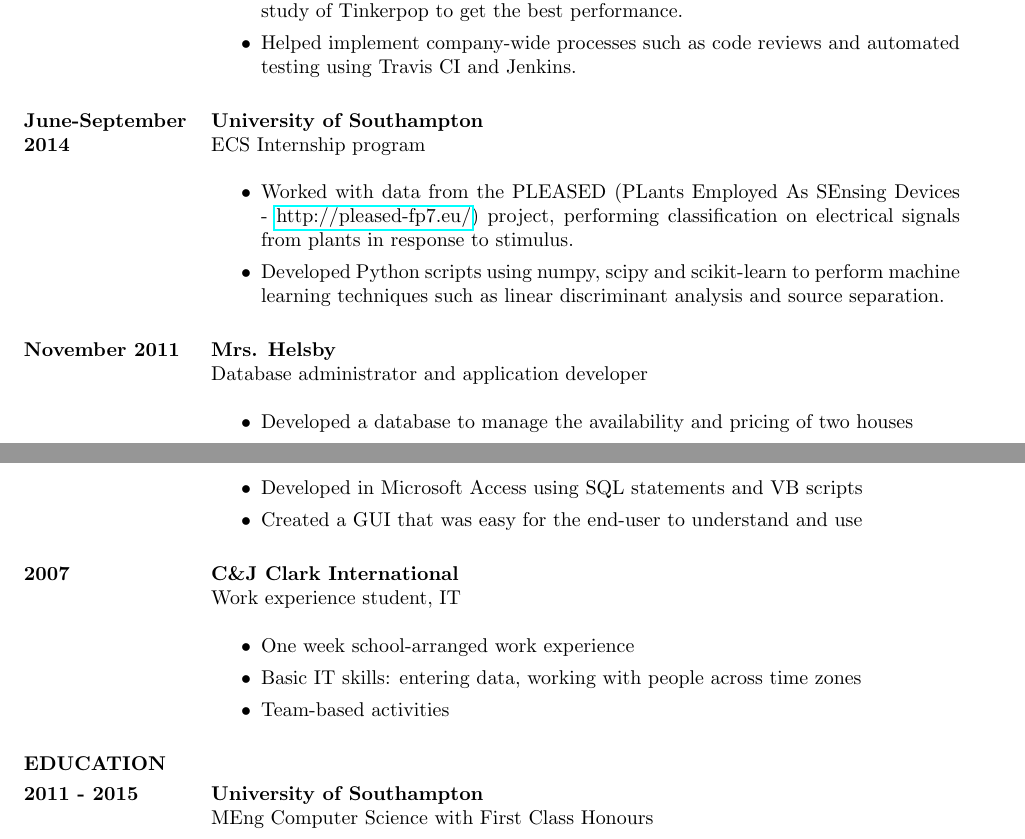
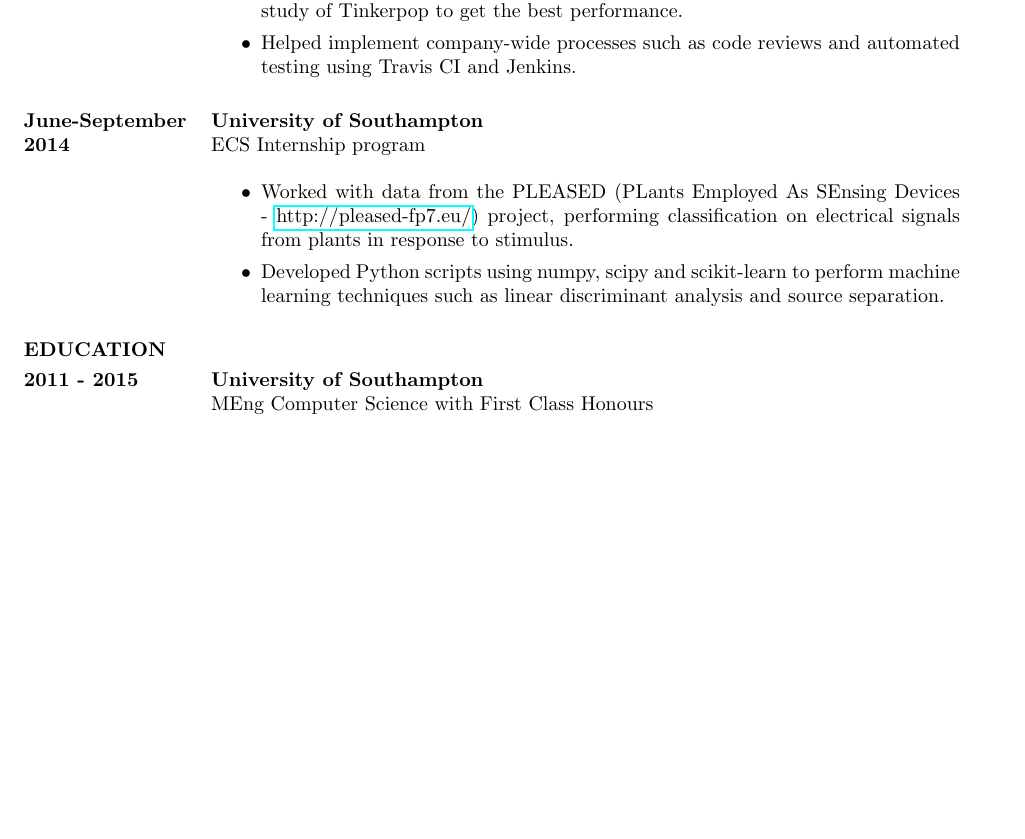
Before and after one commit to aelred/cv.ael.red, a LaTeX CV (cv_felix_chapman.tex): two parts of pages 1 and 2 of 3 before the commit and part of page 1 of 3 after it, the two joined at a grey line, cut so that both start at the same text, the shorter picture padded with empty space. Compiled offline with pdfLaTeX.

Commit message:
Remove early work experience

```diff
--- a/cv_felix_chapman.tex
+++ b/cv_felix_chapman.tex
@@ -75,24 +75,6 @@ Worked with data from the PLEASED
 (PLants Employed As SEnsing Devices - \href{http://pleased-fp7.eu/}{http://pleased-fp7.eu/}) project, performing classification on electrical signals from plants in response to stimulus.
 \item
 Developed Python scripts using numpy, scipy and scikit-learn to perform machine learning techniques such as linear discriminant analysis and source separation.
-\end{itemize}
-
-\normalsize{\section{November 2011}}
-{\bf Mrs. Helsby} \\
-Database administrator and application developer \\
-\begin{itemize}
-\item Developed a database to manage the availability and pricing of two houses
-\item Developed in Microsoft Access using SQL statements and VB scripts
-\item Created a GUI that was easy for the end-user to understand and use
-\end{itemize}
-
-\normalsize{\section{2007}}
-{\bf C\&J Clark International} \\
-Work experience student, IT \\
-\begin{itemize}
-\item One week school-arranged work experience
-\item Basic IT skills: entering data, working with people across time zones
-\item Team-based activities
 \end{itemize}
 
 \section{EDUCATION}
```
